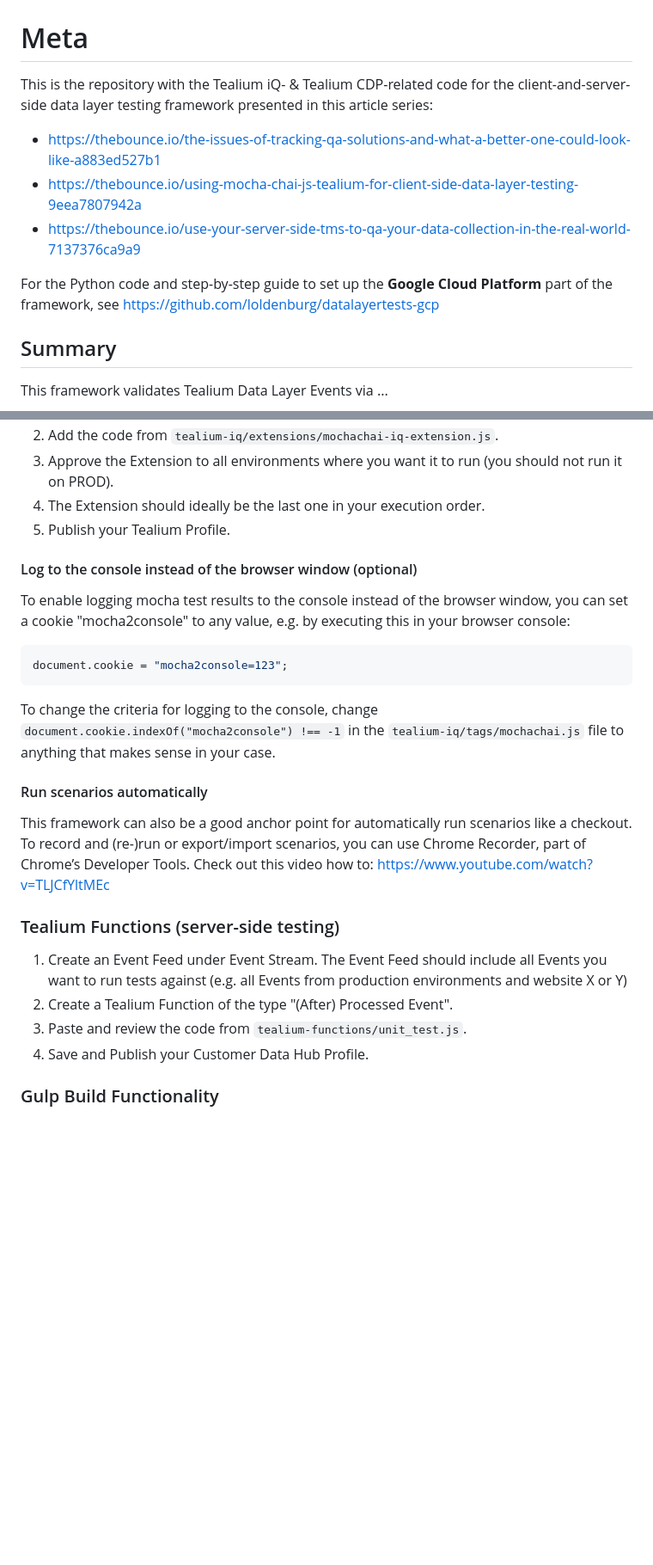
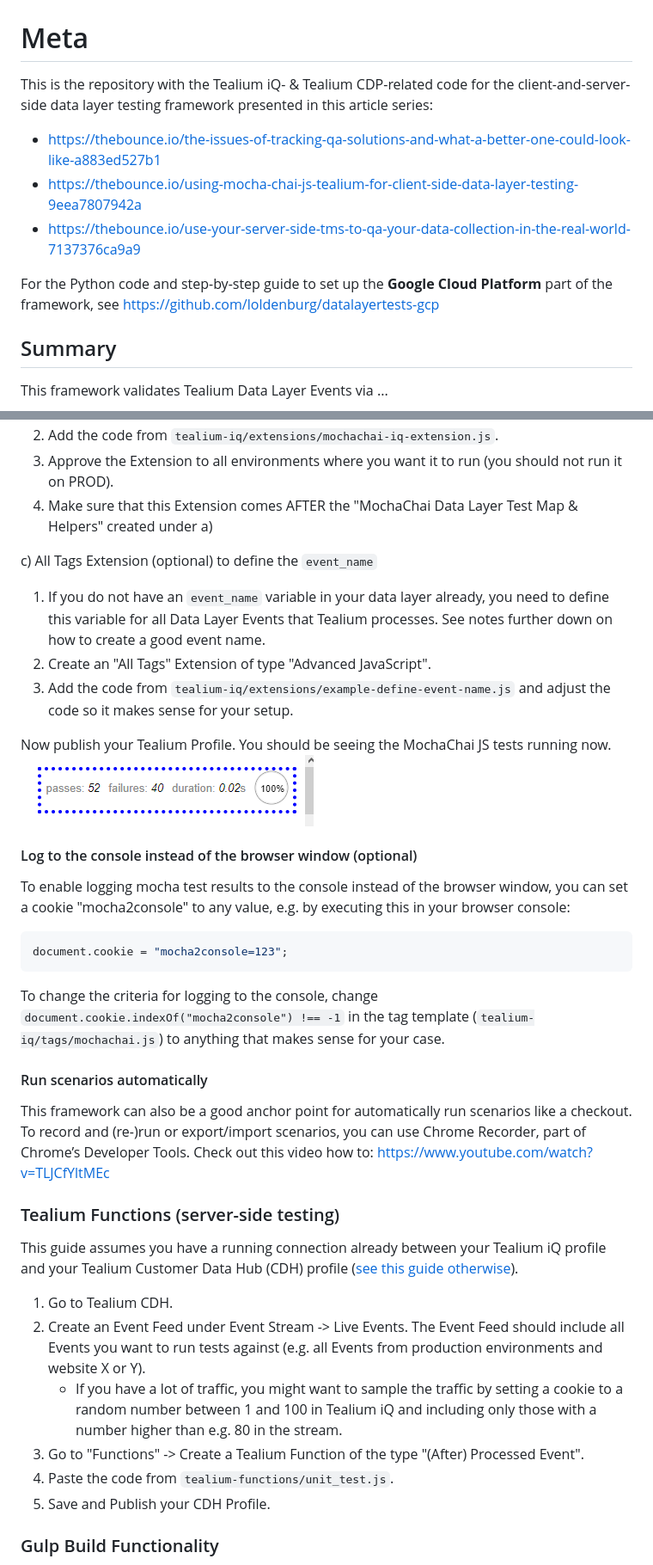
Before and after one commit to loldenburg/datalayertest, a Markdown page: README.md, 2 parts joined by grey strips. Shown: that part at 86% size. Rendered like a GitHub page; pictures changed too: img_2.png (added); blank space fills up the shorter version.

````diff
--- a/README.md
+++ b/README.md
@@ -1,13 +1,16 @@
 # Tealium Client-and-Server-Side Data Layer Testing Framework
 
 # Meta
+
 This is the repository with the Tealium iQ- & Tealium CDP-related code for the client-and-server-side data layer testing
 framework presented in this article series:
- * https://thebounce.io/the-issues-of-tracking-qa-solutions-and-what-a-better-one-could-look-like-a883ed527b1
- * https://thebounce.io/using-mocha-chai-js-tealium-for-client-side-data-layer-testing-9eea7807942a
- * https://thebounce.io/use-your-server-side-tms-to-qa-your-data-collection-in-the-real-world-7137376ca9a9
 
-For the Python code and step-by-step guide to set up the **Google Cloud Platform** part of the framework, see https://github.com/loldenburg/datalayertests-gcp
+* https://thebounce.io/the-issues-of-tracking-qa-solutions-and-what-a-better-one-could-look-like-a883ed527b1
+* https://thebounce.io/using-mocha-chai-js-tealium-for-client-side-data-layer-testing-9eea7807942a
+* https://thebounce.io/use-your-server-side-tms-to-qa-your-data-collection-in-the-real-world-7137376ca9a9
+
+For the Python code and step-by-step guide to set up the **Google Cloud Platform** part of the framework,
+see https://github.com/loldenburg/datalayertests-gcp
 
 ## Summary
 
@@ -71,7 +90,17 @@ the same page. After successful loading, it triggers the Data Layer Tests in the
 2. Add the code from `tealium-iq/extensions/mochachai-iq-extension.js`.
 3. Approve the Extension to all environments where you want it to run (you should not run it on PROD).
-4. The Extension should ideally be the last one in your execution order.
-5. Publish your Tealium Profile.
+4. Make sure that this Extension comes AFTER the "MochaChai Data Layer Test Map & Helpers" created under a)
+
+c) All Tags Extension (optional) to define the `event_name`
+
+1. If you do not have an `event_name` variable in your data layer already, you need to define this variable for all Data
+   Layer Events that Tealium processes. See notes further down on how to create a good event name.
+2. Create an "All Tags" Extension of type "Advanced JavaScript".
+3. Add the code from `tealium-iq/extensions/example-define-event-name.js` and adjust the code so it makes sense for your
+   setup.
+
+Now publish your Tealium Profile. You should be seeing the MochaChai JS tests running now.
+![img_2.png](img_2.png)
 
 #### Log to the console instead of the browser window (optional)
 
@@ -84,7 +113,7 @@ document.cookie = "mocha2console=123";
 ```
 
 To change the criteria for logging to the console, change `document.cookie.indexOf("mocha2console") !== -1` in
-the `tealium-iq/tags/mochachai.js` file to anything that makes sense in your case.
+the tag template (`tealium-iq/tags/mochachai.js`) to anything that makes sense for your case.
 
 #### Run scenarios automatically
 
@@ -95,11 +124,19 @@ https://www.youtube.com/watch?v=TLJCfYltMEc
 
 ### Tealium Functions (server-side testing)
 
-1. Create an Event Feed under Event Stream. The Event Feed should include all Events you want to run tests against (e.g.
-   all Events from production environments and website X or Y)
-2. Create a Tealium Function of the type "(After) Processed Event".
-3. Paste and review the code from `tealium-functions/unit_test.js`.
-4. Save and Publish your Customer Data Hub Profile.
+This guide assumes you have a running connection already between your Tealium iQ profile and your Tealium Customer Data
+Hub (CDH) profile ([see this guide
+otherwise](https://community.tealiumiq.com/t5/Customer-Data-Hub/Data-Sources-for-iQ-Tag-Management/ta-p/17934)).
+
+1. Go to Tealium CDH.
+2. Create an Event Feed under Event Stream -> Live Events. The Event Feed should include all Events you want to run
+   tests against (e.g.
+   all Events from production environments and website X or Y).
+    - If you have a lot of traffic, you might want to sample the traffic by setting a cookie to a random number between
+      1 and 100 in Tealium iQ and including only those with a number higher than e.g. 80 in the stream.
+3. Go to "Functions" -> Create a Tealium Function of the type "(After) Processed Event".
+4. Paste the code from `tealium-functions/unit_test.js`.
+5. Save and Publish your CDH Profile.
 
 ### Gulp Build Functionality
 
````
Also changed, not shown: other parts of README.md (+62 -40 lines), data-studio-example.png (added).
